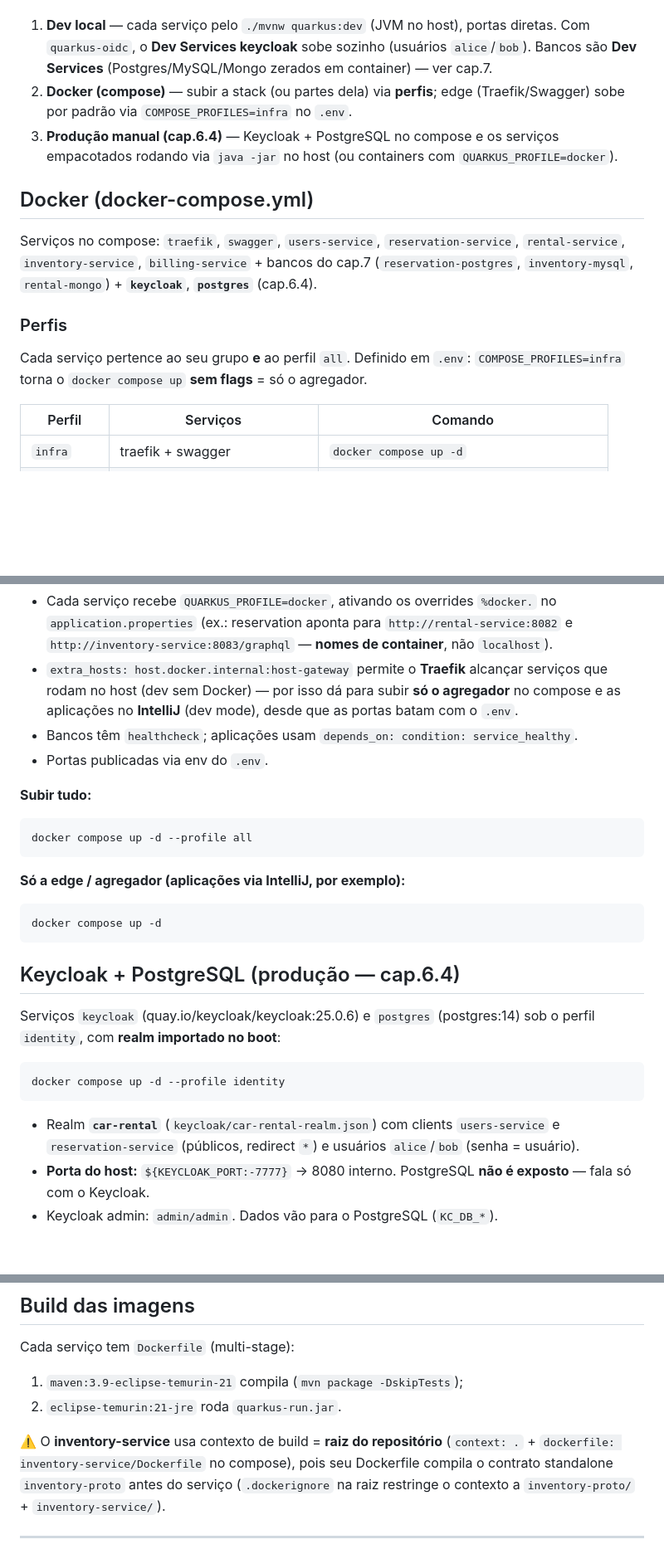
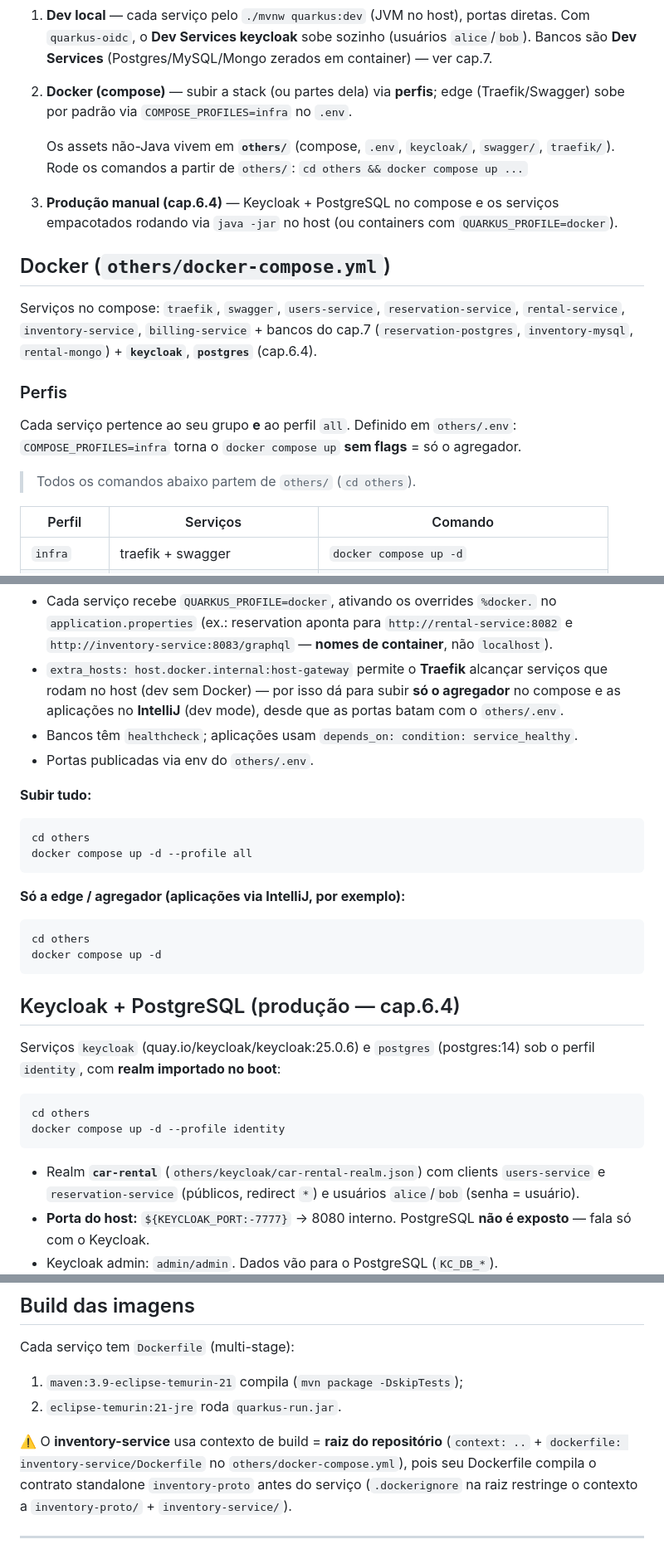
Before and after one commit to yureplacido/acme-car-rental, a Markdown page: docs/deployment.md, 3 parts joined by grey strips. Shown at 83% size. Rendered like a GitHub page; blank space fills up the shorter version.

````diff
--- a/docs/deployment.md
+++ b/docs/deployment.md
@@ -9,10 +9,14 @@ Três modos de execução:
    Bancos são **Dev Services** (Postgres/MySQL/Mongo zerados em container) — ver cap.7.
 2. **Docker (compose)** — subir a stack (ou partes dela) via **perfis**; edge
    (Traefik/Swagger) sobe por padrão via `COMPOSE_PROFILES=infra` no `.env`.
+
+   Os assets não-Java vivem em **`others/`** (compose, `.env`, `keycloak/`, `swagger/`,
+   `traefik/`). Rode os comandos a partir de `others/`:
+   `cd others && docker compose up ...`
 3. **Produção manual (cap.6.4)** — Keycloak + PostgreSQL no compose e os serviços
    empacotados rodando via `java -jar` no host (ou containers com `QUARKUS_PROFILE=docker`).
 
-## Docker (docker-compose.yml)
+## Docker (`others/docker-compose.yml`)
 
 Serviços no compose: `traefik`, `swagger`, `users-service`, `reservation-service`,
 `rental-service`, `inventory-service`, `billing-service` + bancos do cap.7
@@ -21,8 +25,10 @@ Serviços no compose: `traefik`, `swagger`, `users-service`, `reservation-servic
 
 ### Perfis
 
-Cada serviço pertence ao seu grupo **e** ao perfil `all`. Definido em `.env`:
+Cada serviço pertence ao seu grupo **e** ao perfil `all`. Definido em `others/.env`:
 `COMPOSE_PROFILES=infra` torna o `docker compose up` **sem flags** = só o agregador.
+
+> Todos os comandos abaixo partem de `others/` (`cd others`).
 
 | Perfil | Serviços | Comando |
 |---|---|---|
@@ -37,19 +43,21 @@ Cada serviço pertence ao seu grupo **e** ao perfil `all`. Definido em `.env`:
   e `http://inventory-service:8083/graphql` — **nomes de container**, não `localhost`).
 - `extra_hosts: host.docker.internal:host-gateway` permite o **Traefik** alcançar
   serviços que rodam no host (dev sem Docker) — por isso dá para subir **só o agregador**
-  no compose e as aplicações no **IntelliJ** (dev mode), desde que as portas batam com o `.env`.
+  no compose e as aplicações no **IntelliJ** (dev mode), desde que as portas batam com o `others/.env`.
 - Bancos têm `healthcheck`; aplicações usam `depends_on: condition: service_healthy`.
-- Portas publicadas via env do `.env`.
+- Portas publicadas via env do `others/.env`.
 
 **Subir tudo:**
 
-```
+```bash
+cd others
 docker compose up -d --profile all
 ```
 
 **Só a edge / agregador (aplicações via IntelliJ, por exemplo):**
 
-```
+```bash
+cd others
 docker compose up -d
 ```
 
@@ -59,10 +67,11 @@ Serviços `keycloak` (quay.io/keycloak/keycloak:25.0.6) e `postgres` (postgres:1
 perfil `identity`, com **realm importado no boot**:
 
 ```bash
+cd others
 docker compose up -d --profile identity
 ```
 
-- Realm **`car-rental`** (`keycloak/car-rental-realm.json`) com clients
+- Realm **`car-rental`** (`others/keycloak/car-rental-realm.json`) com clients
   `users-service` e `reservation-service` (públicos, redirect `*`) e usuários
   `alice`/`bob` (senha = usuário).
 - **Porta do host:** `${KEYCLOAK_PORT:-7777}` → 8080 interno. PostgreSQL **não é
@@ -150,8 +159,8 @@ Cada serviço tem `Dockerfile` (multi-stage):
 2. `eclipse-temurin:21-jre` roda `quarkus-run.jar`.
 
 ⚠️ O **inventory-service** usa contexto de build = **raiz do repositório**
-(`context: .` + `dockerfile: inventory-service/Dockerfile` no compose), pois seu
-Dockerfile compila o contrato standalone `inventory-proto` antes do serviço
+(`context: ..` + `dockerfile: inventory-service/Dockerfile` no `others/docker-compose.yml`),
+pois seu Dockerfile compila o contrato standalone `inventory-proto` antes do serviço
 (`.dockerignore` na raiz restringe o contexto a `inventory-proto/` + `inventory-service/`).
 
 ---
````
Also changed, not shown: other parts of docs/deployment.md (+4 -4 lines), docs/README.md (+1 -1 lines).
